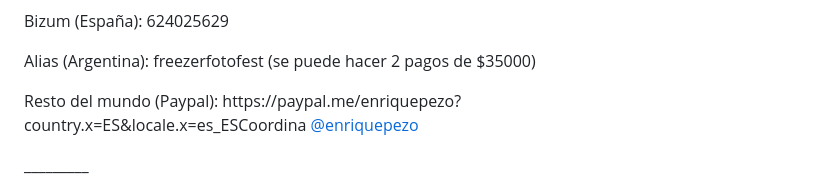
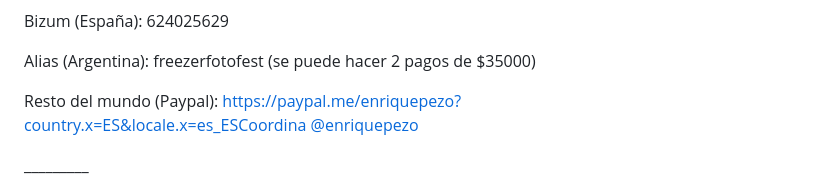
Before and after one commit to redraw/freezer, a Markdown page: content/cursos/Imagen-en-sospecha-con-Enrique-Pezo-Gmez.md, the part around one of its changes. GitHub-like rendering.

Commit message:
TinaCMS content update

```diff
--- a/content/cursos/Imagen-en-sospecha-con-Enrique-Pezo-Gmez.md
+++ b/content/cursos/Imagen-en-sospecha-con-Enrique-Pezo-Gmez.md
@@ -72,7 +72,7 @@ Bizum (España): 624025629
 
 Alias (Argentina): freezerfotofest (se puede hacer 2 pagos de $35000)
 
-Resto del mundo (Paypal): https\://paypal.me/enriquepezo?country.x=ES\&locale.x=es\_ESCoordina[ @enriquepezo](http://www.instagram.com/enriquepezo)
+Resto del mundo (Paypal): [https://paypal.me/enriquepezo?country.x=ES\&locale.x=es\_ESCoordina](https://paypal.me/enriquepezo?country.x=ES\&locale.x=es_ESCoordina)[ @enriquepezo](http://www.instagram.com/enriquepezo)
 
 \_\_\_\_\_\_\_\_\_
 
```
Also changed, not shown: other parts of content/cursos/Imagen-en-sospecha-con-Enrique-Pezo-Gmez.md (+1 -1 lines).
